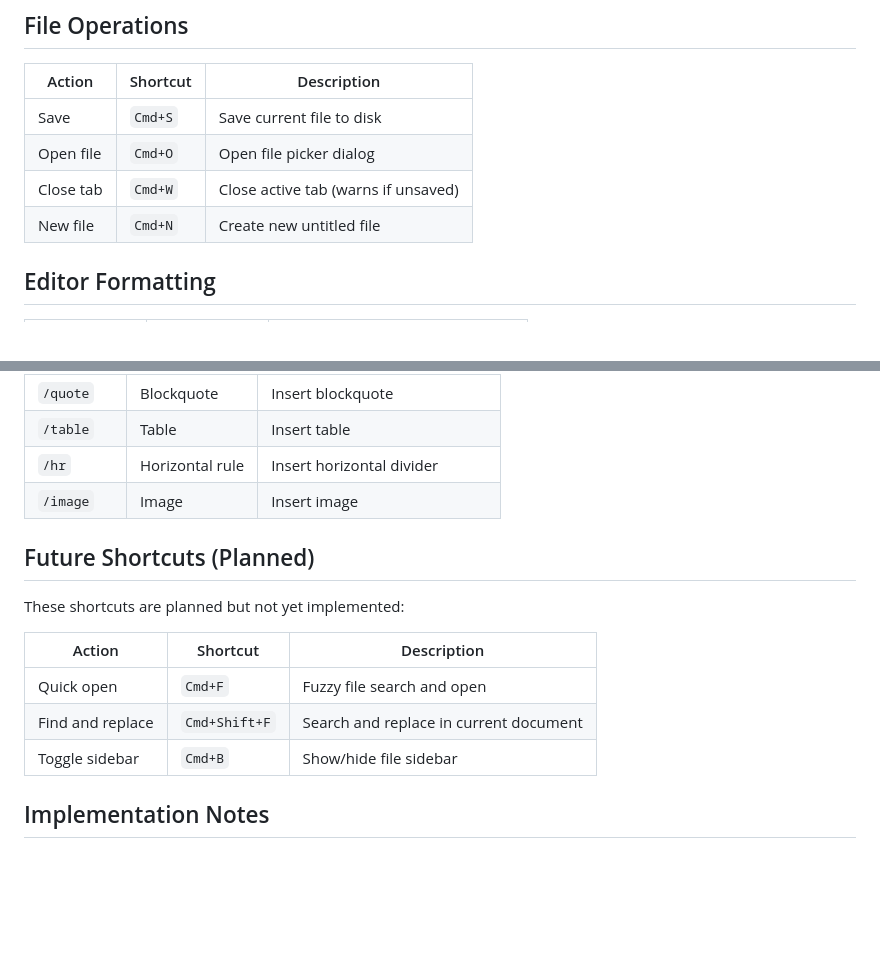
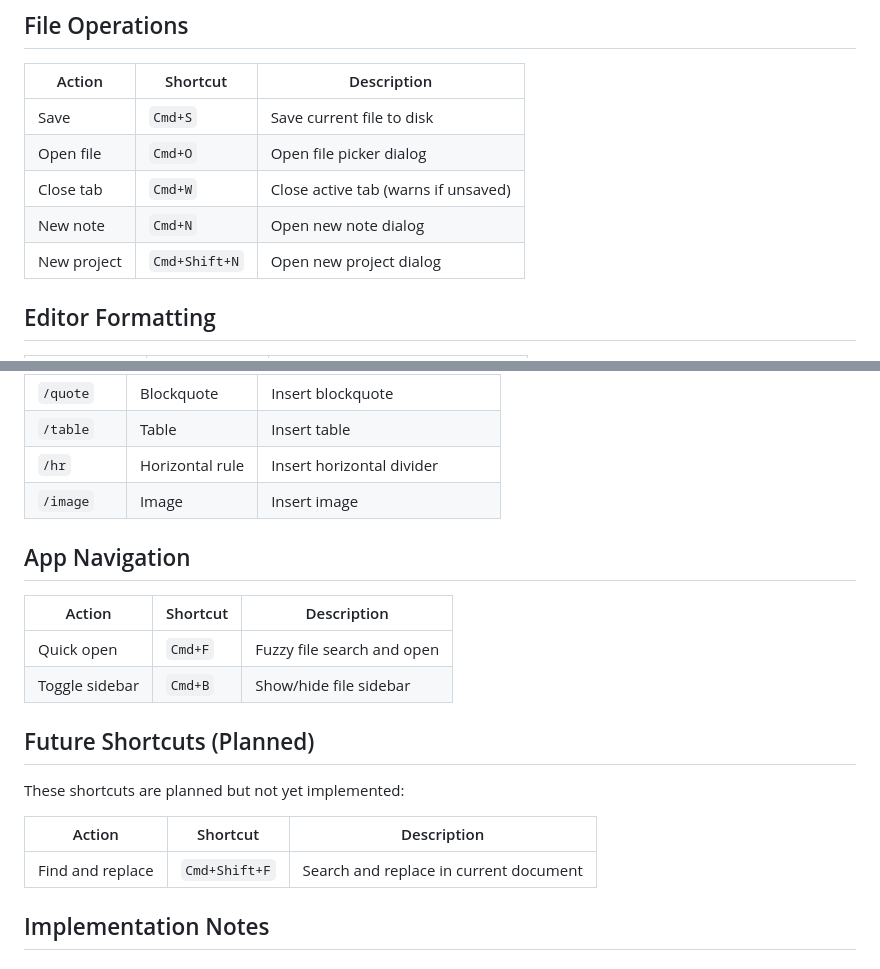
Before and after one commit to PeterBlenessy/notesage, a Markdown page: docs/keyboard-shortcuts.md, 2 parts joined by grey strips. Rendered like a GitHub page; blank space fills up the shorter version.

Commit message:
Update keyboard shortcuts docs with new note/project dialogs
Co-Authored-By: Claude Opus 4.6 <noreply@anthropic.com>

```diff
--- a/docs/keyboard-shortcuts.md
+++ b/docs/keyboard-shortcuts.md
@@ -9,7 +9,8 @@ All keyboard shortcuts use Cmd (⌘) on macOS.
 | Save | `Cmd+S` | Save current file to disk |
 | Open file | `Cmd+O` | Open file picker dialog |
 | Close tab | `Cmd+W` | Close active tab (warns if unsaved) |
-| New file | `Cmd+N` | Create new untitled file |
+| New note | `Cmd+N` | Open new note dialog |
+| New project | `Cmd+Shift+N` | Open new project dialog |
 
 ## Editor Formatting
 
@@ -67,15 +68,20 @@ All keyboard shortcuts use Cmd (⌘) on macOS.
 | `/hr` | Horizontal rule | Insert horizontal divider |
 | `/image` | Image | Insert image |
 
+## App Navigation
+
+| Action | Shortcut | Description |
+|--------|----------|-------------|
+| Quick open | `Cmd+F` | Fuzzy file search and open |
+| Toggle sidebar | `Cmd+B` | Show/hide file sidebar |
+
 ## Future Shortcuts (Planned)
 
 These shortcuts are planned but not yet implemented:
 
 | Action | Shortcut | Description |
 |--------|----------|-------------|
-| Quick open | `Cmd+F` | Fuzzy file search and open |
 | Find and replace | `Cmd+Shift+F` | Search and replace in current document |
-| Toggle sidebar | `Cmd+B` | Show/hide file sidebar |
 
 ## Implementation Notes
 
```
